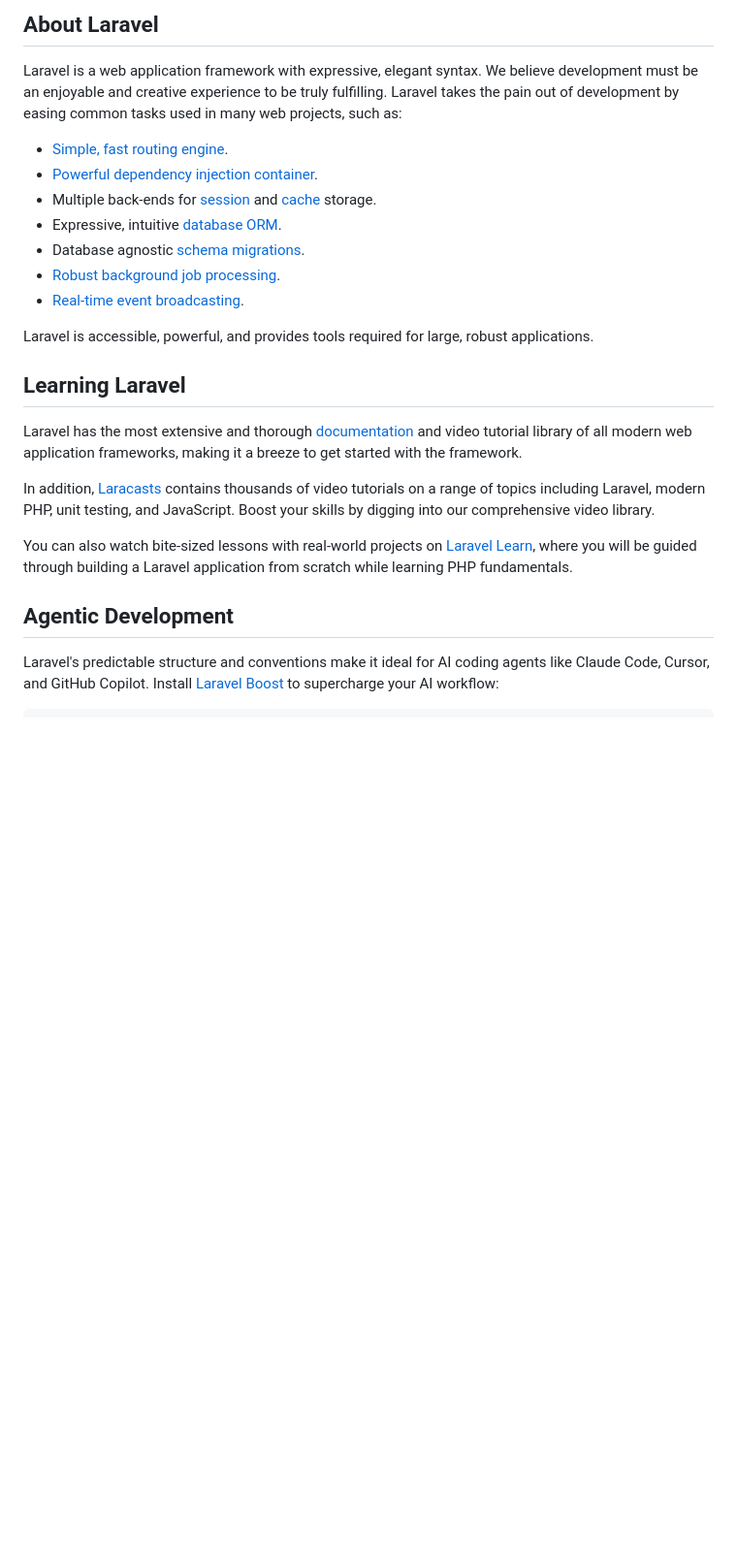
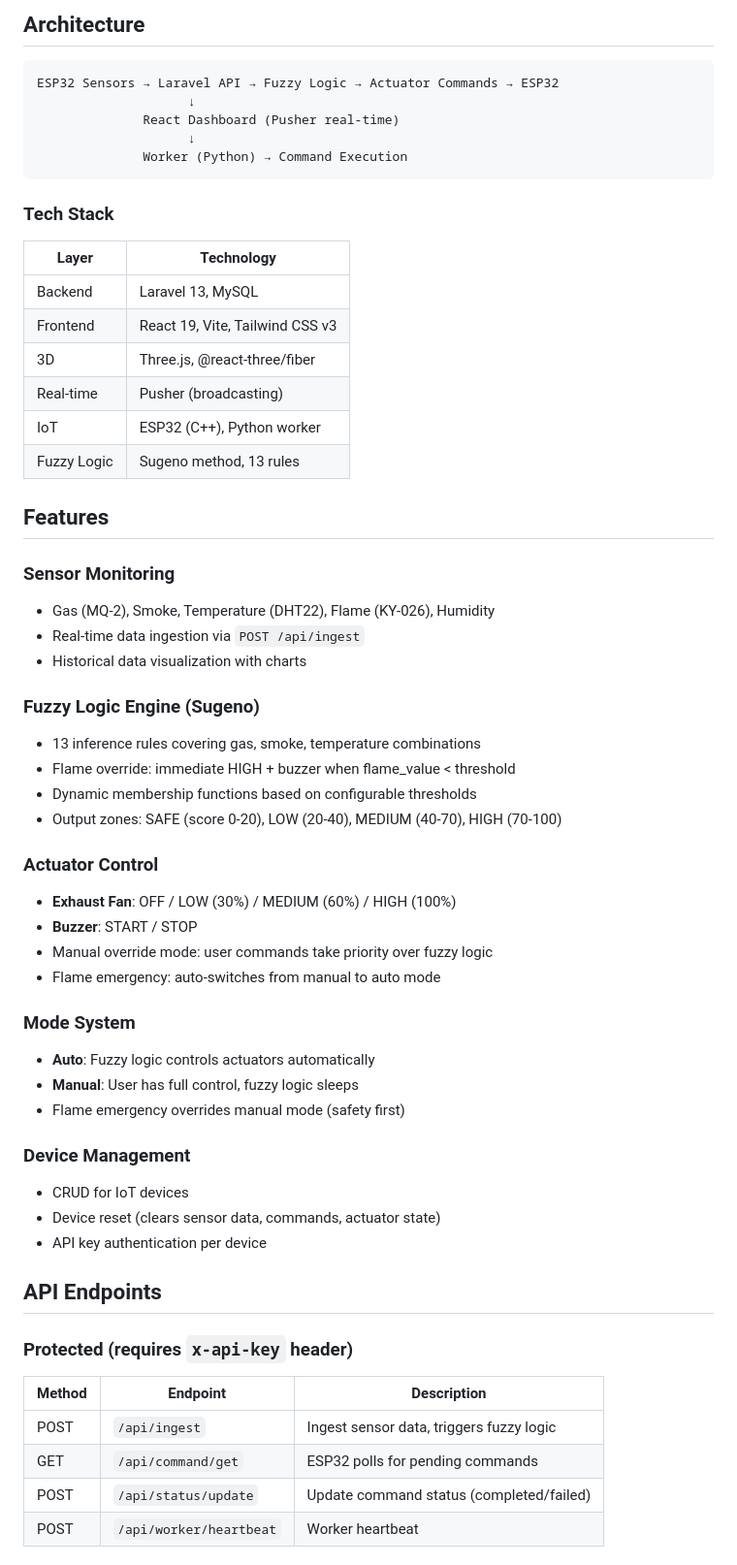
Before and after one commit to GipsyDanger-dev/MiniProjectCC, a Markdown page: README.md, the part around one of its changes. Shown at 97% size. Rendered like a GitHub page; blank space fills up the shorter version.

````diff
--- a/README.md
+++ b/README.md
@@ -9,26 +4,61 @@
 
-## About Laravel
+## Architecture
 
-Laravel is a web application framework with expressive, elegant syntax. We believe development must be an enjoyable and creative experience to be truly fulfilling. Laravel takes the pain out of development by easing common tasks used in many web projects, such as:
+```
+ESP32 Sensors → Laravel API → Fuzzy Logic → Actuator Commands → ESP32
+                    ↓
+              React Dashboard (Pusher real-time)
+                    ↓
+              Worker (Python) → Command Execution
+```
 
-- [Simple, fast routing engine](https://laravel.com/docs/routing).
-- [Powerful dependency injection container](https://laravel.com/docs/container).
-- Multiple back-ends for [session](https://laravel.com/docs/session) and [cache](https://laravel.com/docs/cache) storage.
-- Expressive, intuitive [database ORM](https://laravel.com/docs/eloquent).
-- Database agnostic [schema migrations](https://laravel.com/docs/migrations).
-- [Robust background job processing](https://laravel.com/docs/queues).
-- [Real-time event broadcasting](https://laravel.com/docs/broadcasting).
+### Tech Stack
 
-Laravel is accessible, powerful, and provides tools required for large, robust applications.
+| Layer | Technology |
+|-------|-----------|
+| Backend | Laravel 13, MySQL |
+| Frontend | React 19, Vite, Tailwind CSS v3 |
+| 3D | Three.js, @react-three/fiber |
+| Real-time | Pusher (broadcasting) |
+| IoT | ESP32 (C++), Python worker |
+| Fuzzy Logic | Sugeno method, 13 rules |
 
-## Learning Laravel
+## Features
 
-Laravel has the most extensive and thorough [documentation](https://laravel.com/docs) and video tutorial library of all modern web application frameworks, making it a breeze to get started with the framework.
+### Sensor Monitoring
+- Gas (MQ-2), Smoke, Temperature (DHT22), Flame (KY-026), Humidity
+- Real-time data ingestion via `POST /api/ingest`
+- Historical data visualization with charts
 
-In addition, [Laracasts](https://laracasts.com) contains thousands of video tutorials on a range of topics including Laravel, modern PHP, unit testing, and JavaScript. Boost your skills by digging into our comprehensive video library.
+### Fuzzy Logic Engine (Sugeno)
+- 13 inference rules covering gas, smoke, temperature combinations
+- Flame override: immediate HIGH + buzzer when flame_value < threshold
+- Dynamic membership functions based on configurable thresholds
+- Output zones: SAFE (score 0-20), LOW (20-40), MEDIUM (40-70), HIGH (70-100)
 
-You can also watch bite-sized lessons with real-world projects on [Laravel Learn](https://laravel.com/learn), where you will be guided through building a Laravel application from scratch while learning PHP fundamentals.
+### Actuator Control
+- **Exhaust Fan**: OFF / LOW (30%) / MEDIUM (60%) / HIGH (100%)
+- **Buzzer**: START / STOP
+- Manual override mode: user commands take priority over fuzzy logic
+- Flame emergency: auto-switches from manual to auto mode
 
-## Agentic Development
+### Mode System
+- **Auto**: Fuzzy logic controls actuators automatically
+- **Manual**: User has full control, fuzzy logic sleeps
+- Flame emergency overrides manual mode (safety first)
 
-Laravel's predictable structure and conventions make it ideal for AI coding agents like Claude Code, Cursor, and GitHub Copilot. Install [Laravel Boost](https://laravel.com/docs/ai) to supercharge your AI workflow:
+### Device Management
+- CRUD for IoT devices
+- Device reset (clears sensor data, commands, actuator state)
+- API key authentication per device
+
+## API Endpoints
+
+### Protected (requires `x-api-key` header)
+| Method | Endpoint | Description |
+|--------|----------|-------------|
+| POST | `/api/ingest` | Ingest sensor data, triggers fuzzy logic |
+| GET | `/api/command/get` | ESP32 polls for pending commands |
+| POST | `/api/status/update` | Update command status (completed/failed) |
+| POST | `/api/worker/heartbeat` | Worker heartbeat |
+
````
Also changed, not shown: other parts of README.md (+92 -20 lines).
